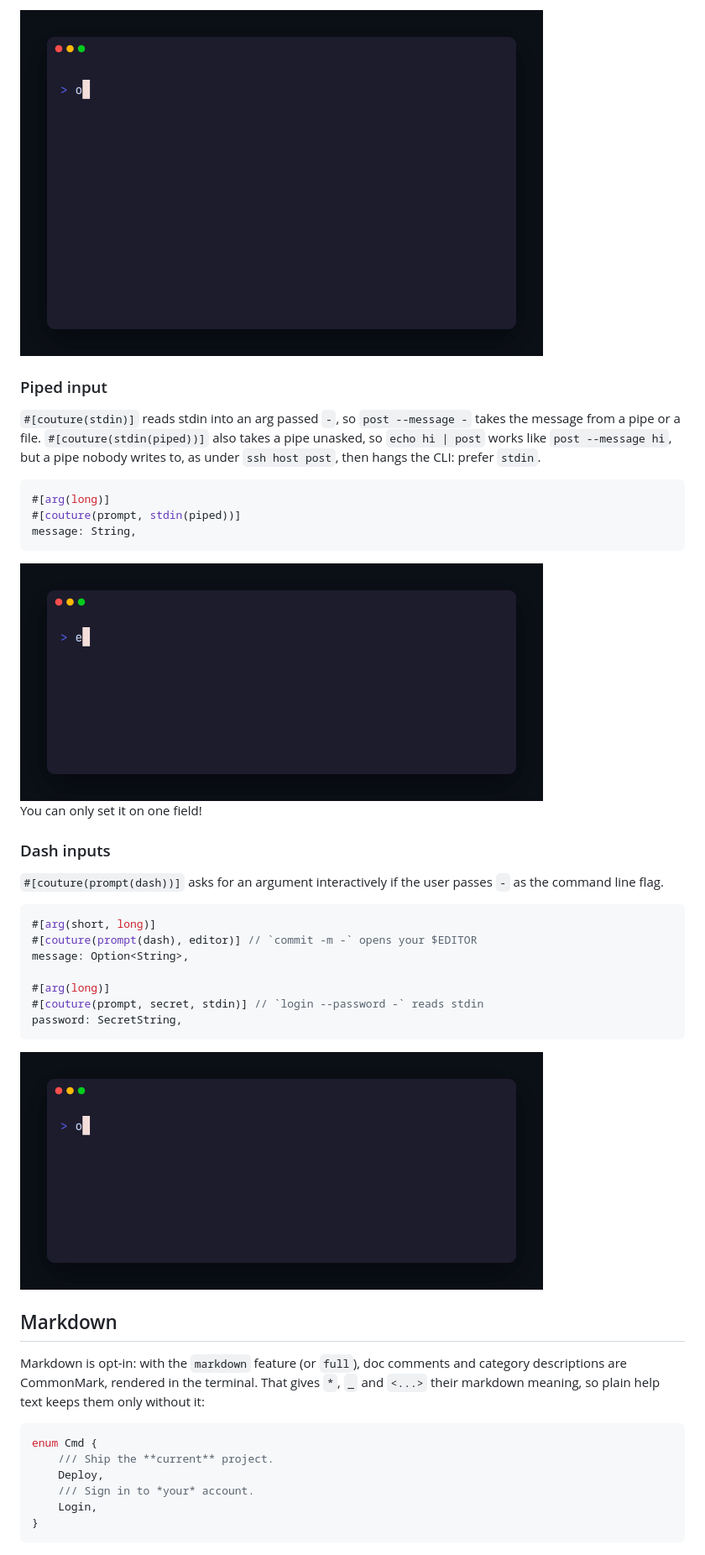
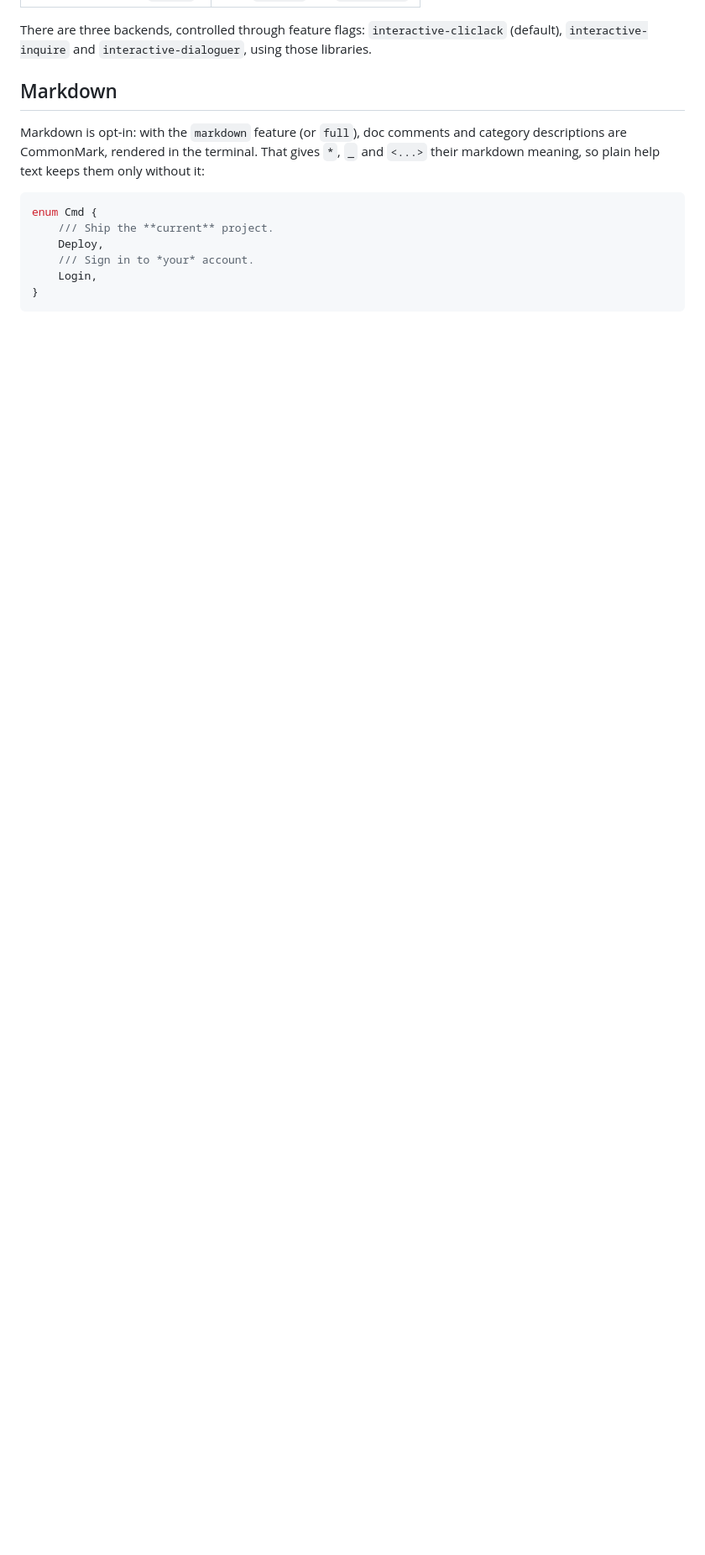
Before and after one commit to markovejnovic/clap-couture, a Markdown page: README.md, the part around one of its changes. Shown at 84% size. Drawn GitHub-style; blank space fills up the shorter version.

````diff
--- a/README.md
+++ b/README.md
@@ -167,47 +157,6 @@ force: bool,
-<picture>
-  <source media="(prefers-color-scheme: light)" srcset="assets/05-interactive-confirm-light.gif">
-  <img src="assets/05-interactive-confirm-dark.gif" alt="running orbit-destroy with no flags: it asks for the app and the region, then asks whether to destroy web in eu, and goes ahead on a yes" width="623">
-</picture>
-
-### Piped input
-
-`#[couture(stdin)]` reads stdin into an arg passed `-`, so `post --message -`
-takes the message from a pipe or a file. `#[couture(stdin(piped))]` also takes a
-pipe unasked, so `echo hi | post` works like `post --message hi`, but a pipe
-nobody writes to, as under `ssh host post`, then hangs the CLI: prefer `stdin`.
-
-```rust
-#[arg(long)]
-#[couture(prompt, stdin(piped))]
-message: String,
-```
-
-<picture>
-  <source media="(prefers-color-scheme: light)" srcset="assets/10-interactive-stdin-light.gif">
-  <img src="assets/10-interactive-stdin-dark.gif" alt="piping release notes into orbit-release, which takes them without asking, then running orbit-release alone, which asks for the notes" width="623">
-</picture>
-
-You can only set it on one field!
-
-### Dash inputs
-
-`#[couture(prompt(dash))]` asks for an argument interactively if the user
-passes `-` as the command line flag.
-
-```rust
-#[arg(short, long)]
-#[couture(prompt(dash), editor)] // `commit -m -` opens your $EDITOR
-message: Option<String>,
-
-#[arg(long)]
-#[couture(prompt, secret, stdin)] // `login --password -` reads stdin
-password: SecretString,
-```
-
-<picture>
-  <source media="(prefers-color-scheme: light)" srcset="assets/11-interactive-dash-light.gif">
-  <img src="assets/11-interactive-dash-dark.gif" alt="running orbit-release --title -, which asks for the title, then piping release notes into orbit-release --notes -, which reads them from stdin" width="623">
-</picture>
+There are three backends, controlled through feature flags:
+`interactive-cliclack` (default), `interactive-inquire` and
+`interactive-dialoguer`, using those libraries.
 
 ## Markdown
 
````
Also changed, not shown: other parts of README.md (+51 -74 lines), assets/99-full-example-dark.gif (added), assets/99-full-example-light.gif (added), 7 other files.
